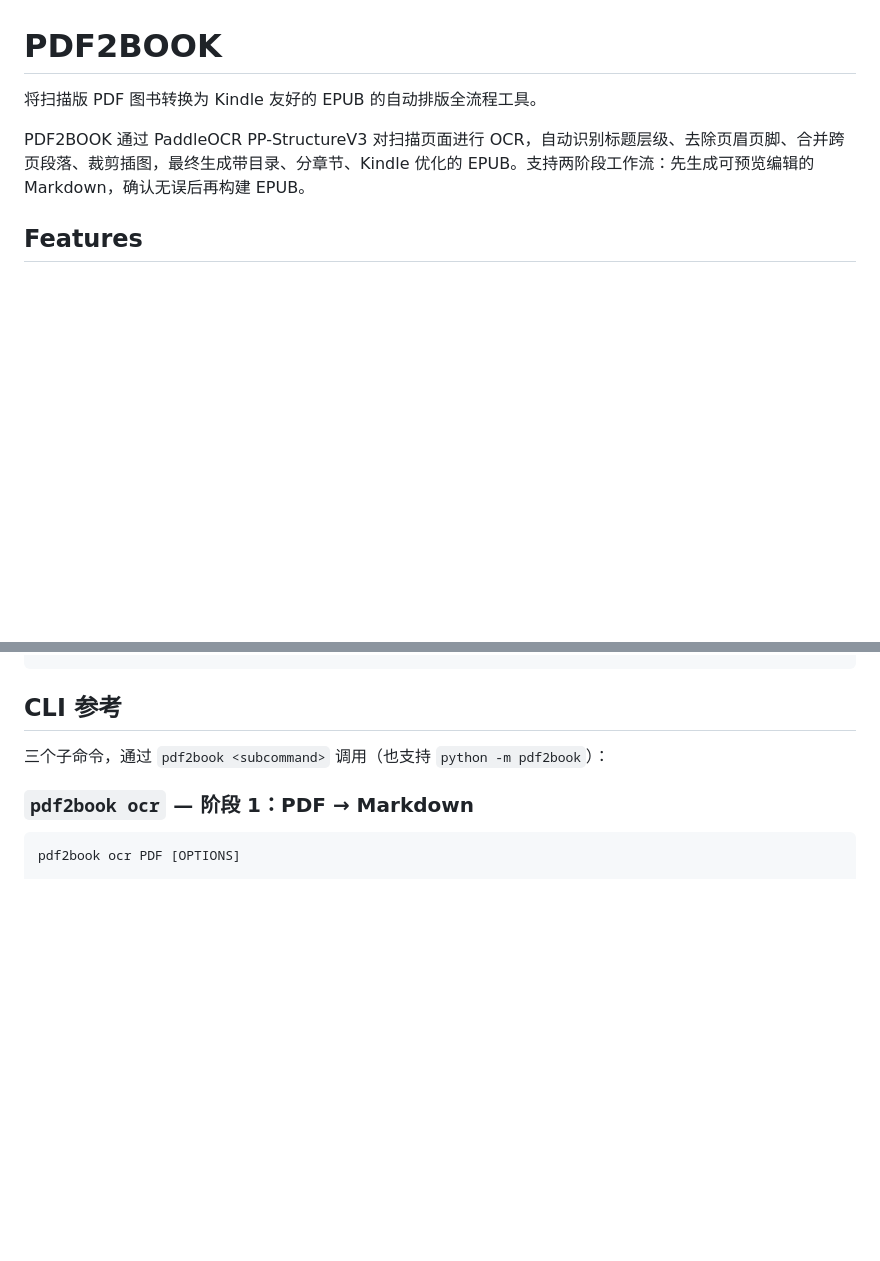
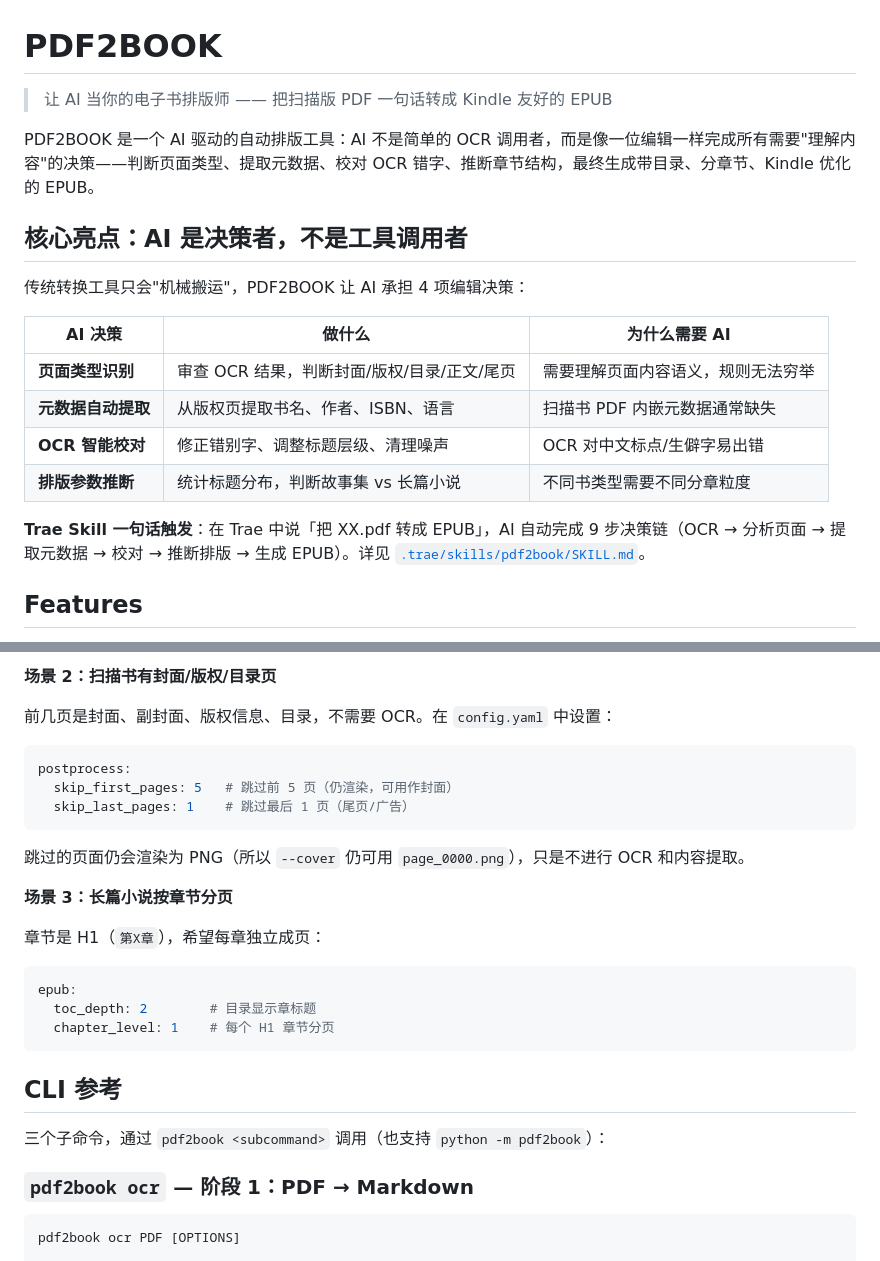
Before and after one commit to charlesilcn/PDF2BOOK, a Markdown page: README.md, 2 parts joined by grey strips. Drawn GitHub-style; blank space fills up the shorter version.

````diff
--- a/README.md
+++ b/README.md
@@ -1,8 +1,21 @@
 # PDF2BOOK
 
-将扫描版 PDF 图书转换为 Kindle 友好的 EPUB 的自动排版全流程工具。
+> 让 AI 当你的电子书排版师 —— 把扫描版 PDF 一句话转成 Kindle 友好的 EPUB
 
-PDF2BOOK 通过 PaddleOCR PP-StructureV3 对扫描页面进行 OCR，自动识别标题层级、去除页眉页脚、合并跨页段落、裁剪插图，最终生成带目录、分章节、Kindle 优化的 EPUB。支持两阶段工作流：先生成可预览编辑的 Markdown，确认无误后再构建 EPUB。
+PDF2BOOK 是一个 AI 驱动的自动排版工具：AI 不是简单的 OCR 调用者，而是像一位编辑一样完成所有需要"理解内容"的决策——判断页面类型、提取元数据、校对 OCR 错字、推断章节结构，最终生成带目录、分章节、Kindle 优化的 EPUB。
+
+## 核心亮点：AI 是决策者，不是工具调用者
+
+传统转换工具只会"机械搬运"，PDF2BOOK 让 AI 承担 4 项编辑决策：
+
+| AI 决策 | 做什么 | 为什么需要 AI |
+|---|---|---|
+| **页面类型识别** | 审查 OCR 结果，判断封面/版权/目录/正文/尾页 | 需要理解页面内容语义，规则无法穷举 |
+| **元数据自动提取** | 从版权页提取书名、作者、ISBN、语言 | 扫描书 PDF 内嵌元数据通常缺失 |
+| **OCR 智能校对** | 修正错别字、调整标题层级、清理噪声 | OCR 对中文标点/生僻字易出错 |
+| **排版参数推断** | 统计标题分布，判断故事集 vs 长篇小说 | 不同书类型需要不同分章粒度 |
+
+**Trae Skill 一句话触发**：在 Trae 中说「把 XX.pdf 转成 EPUB」，AI 自动完成 9 步决策链（OCR → 分析页面 → 提取元数据 → 校对 → 推断排版 → 生成 EPUB）。详见 [`.trae/skills/pdf2book/SKILL.md`](.trae/skills/pdf2book/SKILL.md)。
 
 ## Features
 
@@ -67,3 +128,23 @@ pdf2book ocr input.pdf --resume --config config.yaml
+**场景 2：扫描书有封面/版权/目录页**
+
+前几页是封面、副封面、版权信息、目录，不需要 OCR。在 `config.yaml` 中设置：
+
+```yaml
+postprocess:
+  skip_first_pages: 5   # 跳过前 5 页（仍渲染，可用作封面）
+  skip_last_pages: 1    # 跳过最后 1 页（尾页/广告）
+```
+
+跳过的页面仍会渲染为 PNG（所以 `--cover` 仍可用 `page_0000.png`），只是不进行 OCR 和内容提取。
+
+**场景 3：长篇小说按章节分页**
+
+章节是 H1（`第X章`），希望每章独立成页：
+
+```yaml
+epub:
+  toc_depth: 2        # 目录显示章标题
+  chapter_level: 1    # 每个 H1 章节分页
 ```
 
 ## CLI 参考
````
Also changed, not shown: other parts of README.md (+60 -12 lines), competition/TRAE_Work_prompt.md (added, +73 -0 lines), competition/报名帖正文.md (added, +56 -0 lines).
